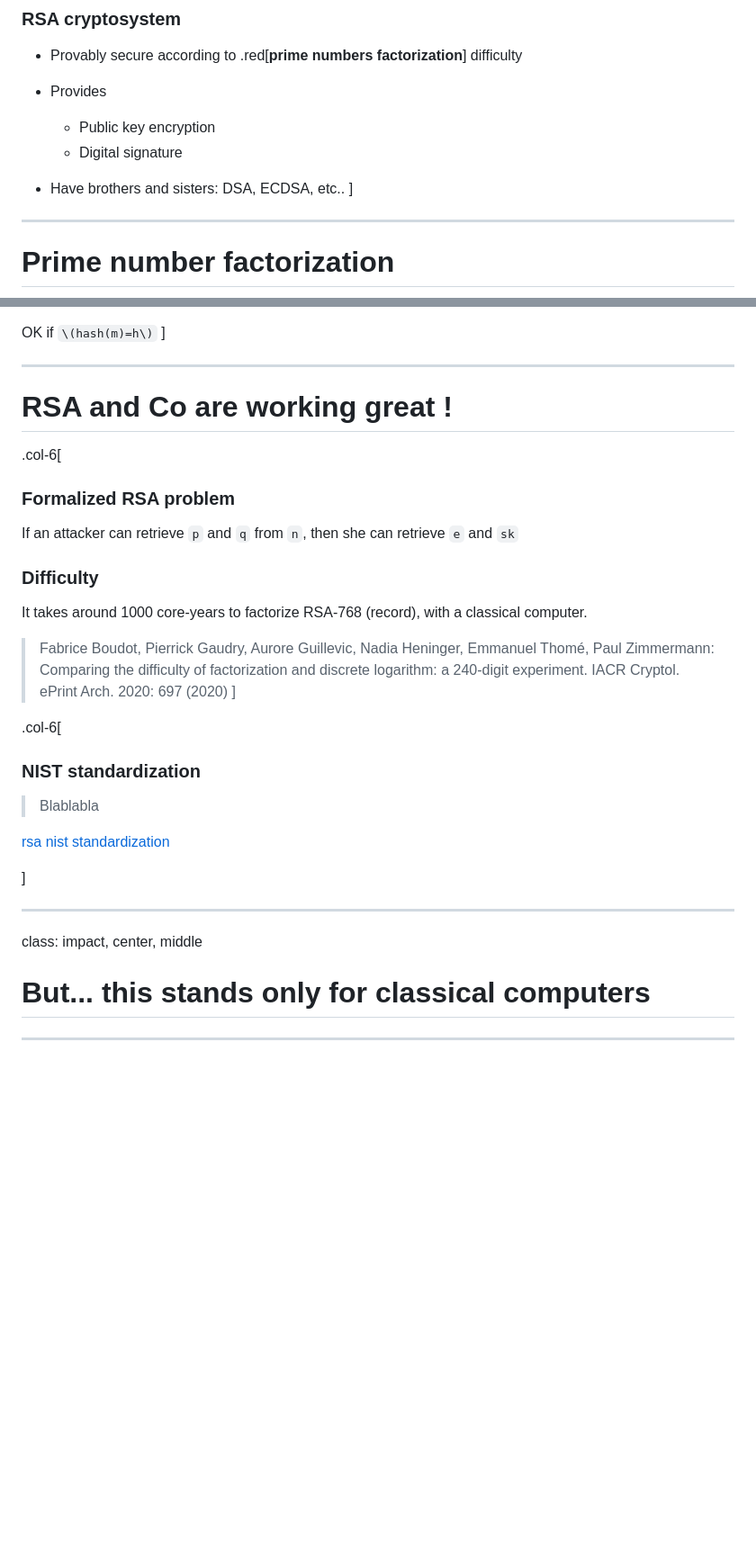
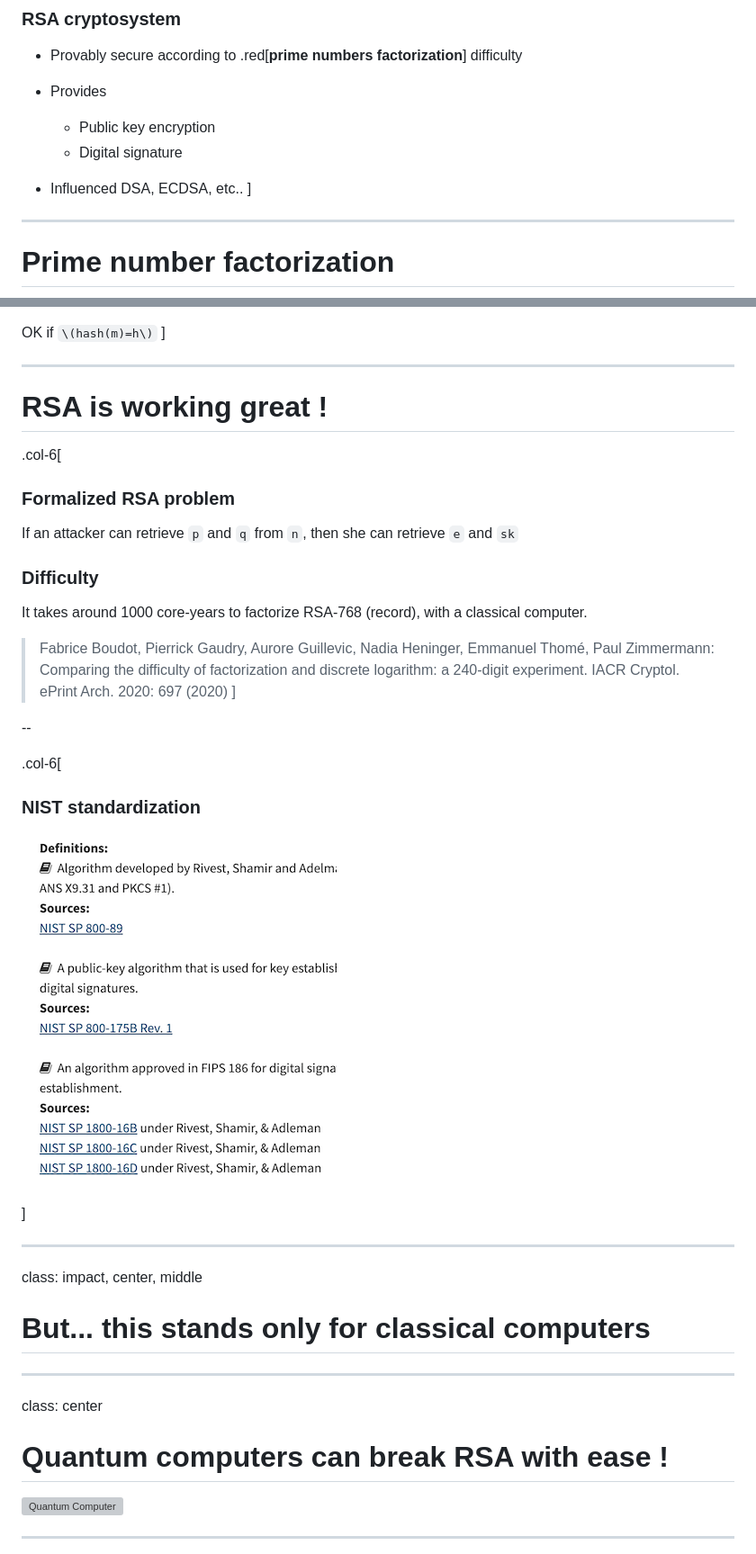
Before and after one commit to vlamy/talks, a Markdown page: post-quantum-cryptography/post-quantum.md, 2 parts joined by grey strips. Shown: that part at 90% size. Drawn GitHub-style; pictures changed too: post-quantum-cryptography/images/NIST-RSA.png (added); blank space fills up the shorter version; grey boxes are pictures that could not be loaded.

```diff
--- a/post-quantum-cryptography/post-quantum.md
+++ b/post-quantum-cryptography/post-quantum.md
@@ -80,7 +80,7 @@ background-image: url(./images/home.png)
     * Public key encryption
     * Digital signature
 
-* Have brothers and sisters: DSA, ECDSA, etc..
+* Influenced DSA, ECDSA, etc..
 ]
 
 ---
@@ -149,7 +149,7 @@ background-image: url(./images/home.png)
 ]
 
 ---
-# RSA and Co are working great !
+# RSA is working great !
 
 .col-6[
 ### Formalized RSA problem
@@ -161,11 +161,11 @@ background-image: url(./images/home.png)
 > Fabrice Boudot, Pierrick Gaudry, Aurore Guillevic, Nadia Heninger, Emmanuel Thomé, Paul Zimmermann: Comparing the difficulty of factorization and discrete logarithm: a 240-digit experiment. IACR Cryptol. ePrint Arch. 2020: 697 (2020)
 ]
 
+--
+
 .col-6[
 ### NIST standardization
-> Blablabla
-
-[rsa nist standardization](https://csrc.nist.gov/glossary/term/RSA)
+![rsa nist standardization](images/NIST-RSA.png)
 
 ]
 
@@ -174,6 +174,13 @@ class: impact, center, middle
 
 # But... this stands only for classical computers
 
+---
+class: center
+
+# Quantum computers can break RSA with ease !
+
+![Quantum Computer](./images/q-one-2.png)
+<!-- ![IBM Q System One Quantum Computer](./images/Quantum-computer-IBM-Q-System-One.jpeg) -->
 ---
 
 .col-6[
```
Also changed, not shown: other parts of post-quantum-cryptography/post-quantum.md (+3 -0 lines), 2 other files.
